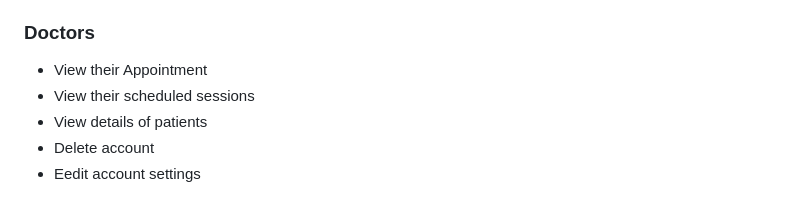
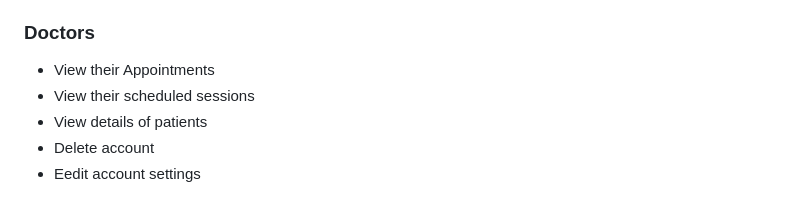
Before and after one commit to MohammedSalghi/SC-Grpup-2-DevOps-Project-1, a Markdown page: README.md, the part around the change. Drawn GitHub-style.

```diff
--- a/README.md
+++ b/README.md
@@ -20,7 +20,7 @@ This initiative facilitates online appointment requests for clients or patients
 
 ### Doctors
 
-- View their Appointment
+- View their Appointments
 - View their scheduled sessions
 - View details of patients
 - Delete account
```
